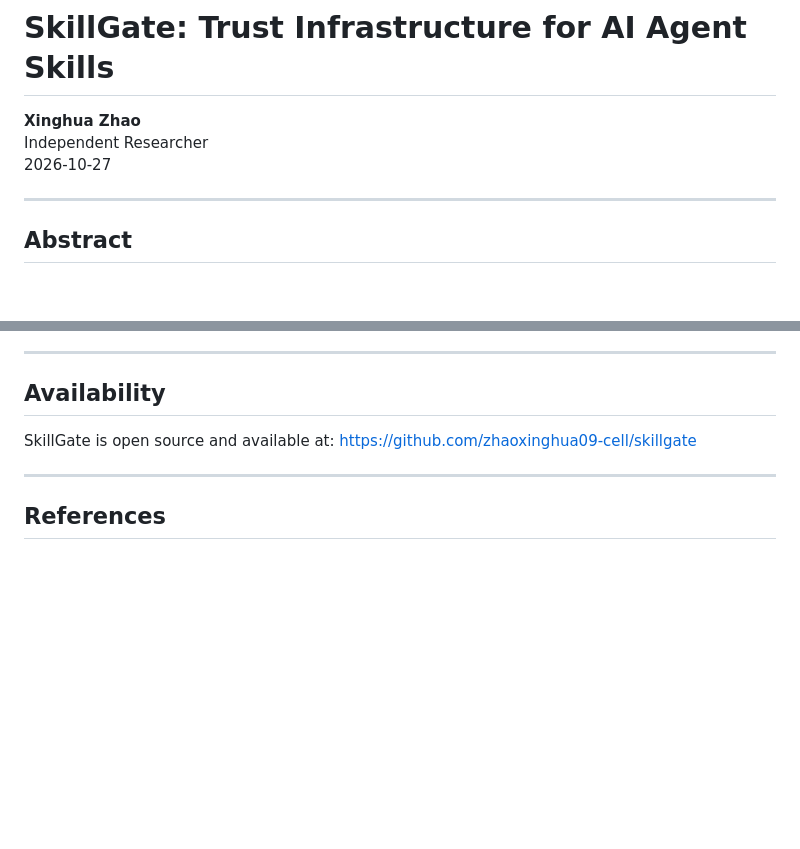
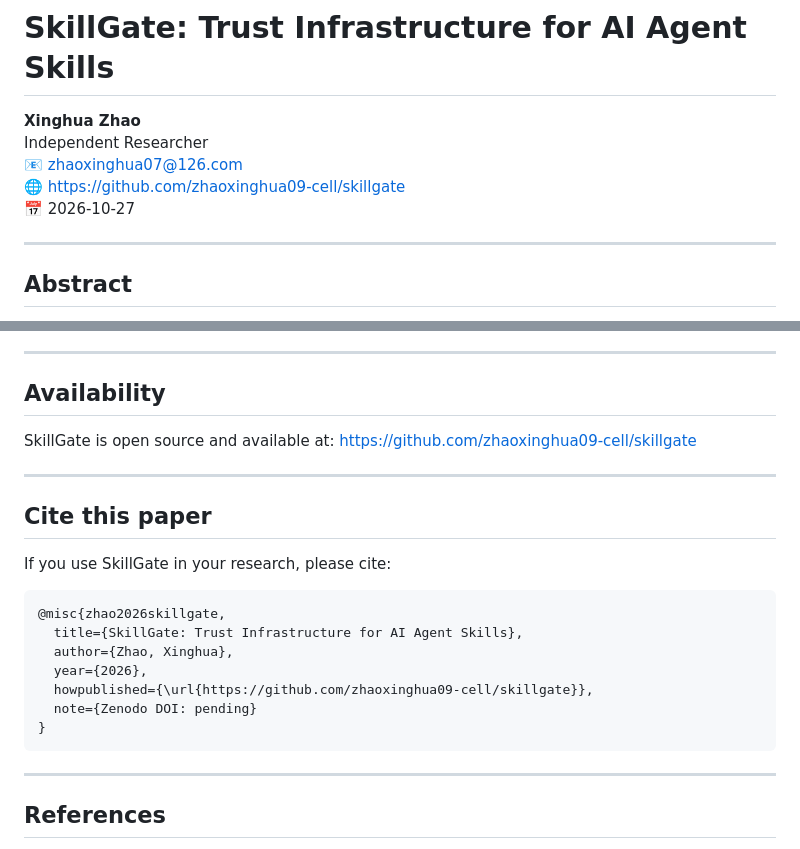
Before and after one commit to zhaoxinghua09-cell/skillgate, a Markdown page: docs/paper.md, 2 parts joined by grey strips. Drawn GitHub-style; blank space fills up the shorter version.

Commit message:
Add technical paper + Paper button on homepage

````diff
--- a/docs/paper.md
+++ b/docs/paper.md
@@ -2,7 +2,9 @@
 
 **Xinghua Zhao**
 Independent Researcher
-2026-10-27
+📧 zhaoxinghua07@126.com
+🌐 https://github.com/zhaoxinghua09-cell/skillgate
+📅 2026-10-27
 
 ---
 
@@ -206,6 +208,22 @@ SkillGate is open source and available at: https://github.com/zhaoxinghua09-cell
 
 ---
 
+## Cite this paper
+
+If you use SkillGate in your research, please cite:
+
+```bibtex
+@misc{zhao2026skillgate,
+  title={SkillGate: Trust Infrastructure for AI Agent Skills},
+  author={Zhao, Xinghua},
+  year={2026},
+  howpublished={\url{https://github.com/zhaoxinghua09-cell/skillgate}},
+  note={Zenodo DOI: pending}
+}
+```
+
+---
+
 ## References
 
 1. Snyk. (2026). *Find and fix vulnerabilities in your dependencies*. https://snyk.io/
````
